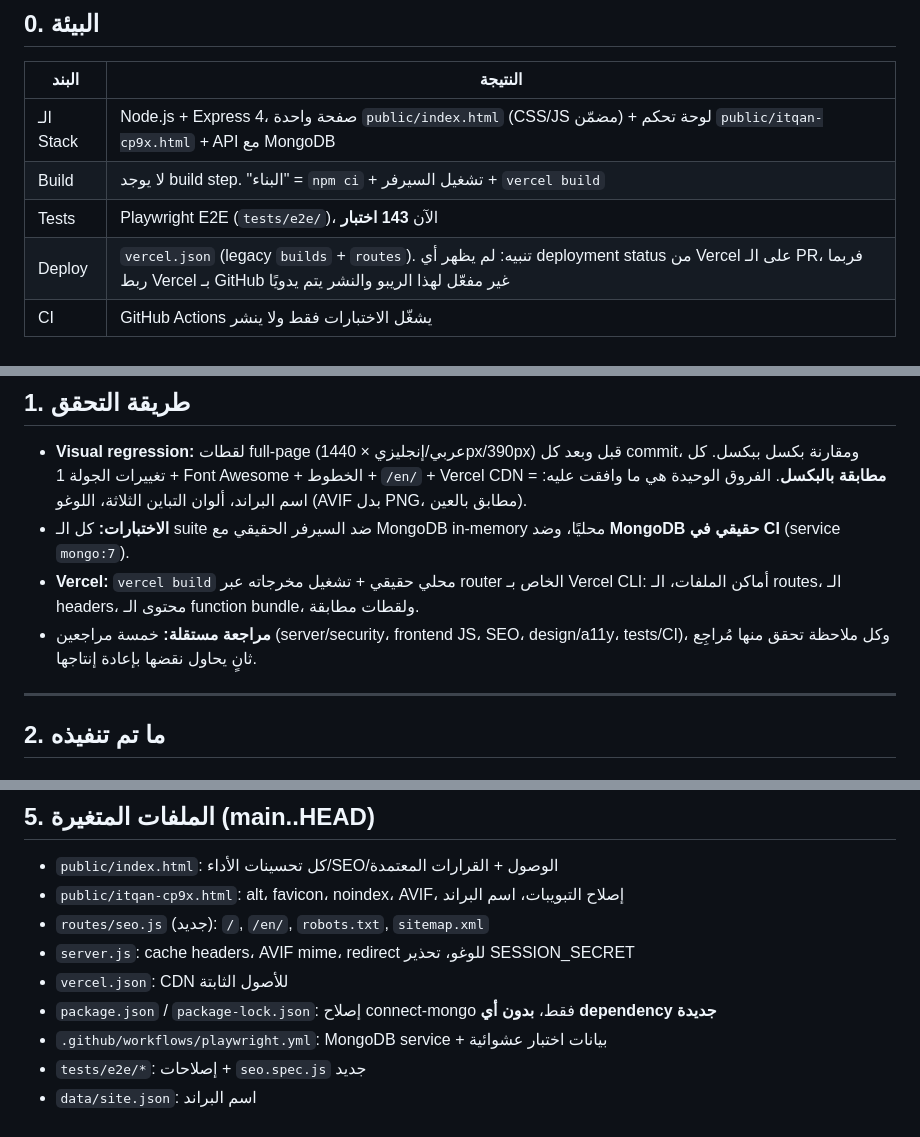
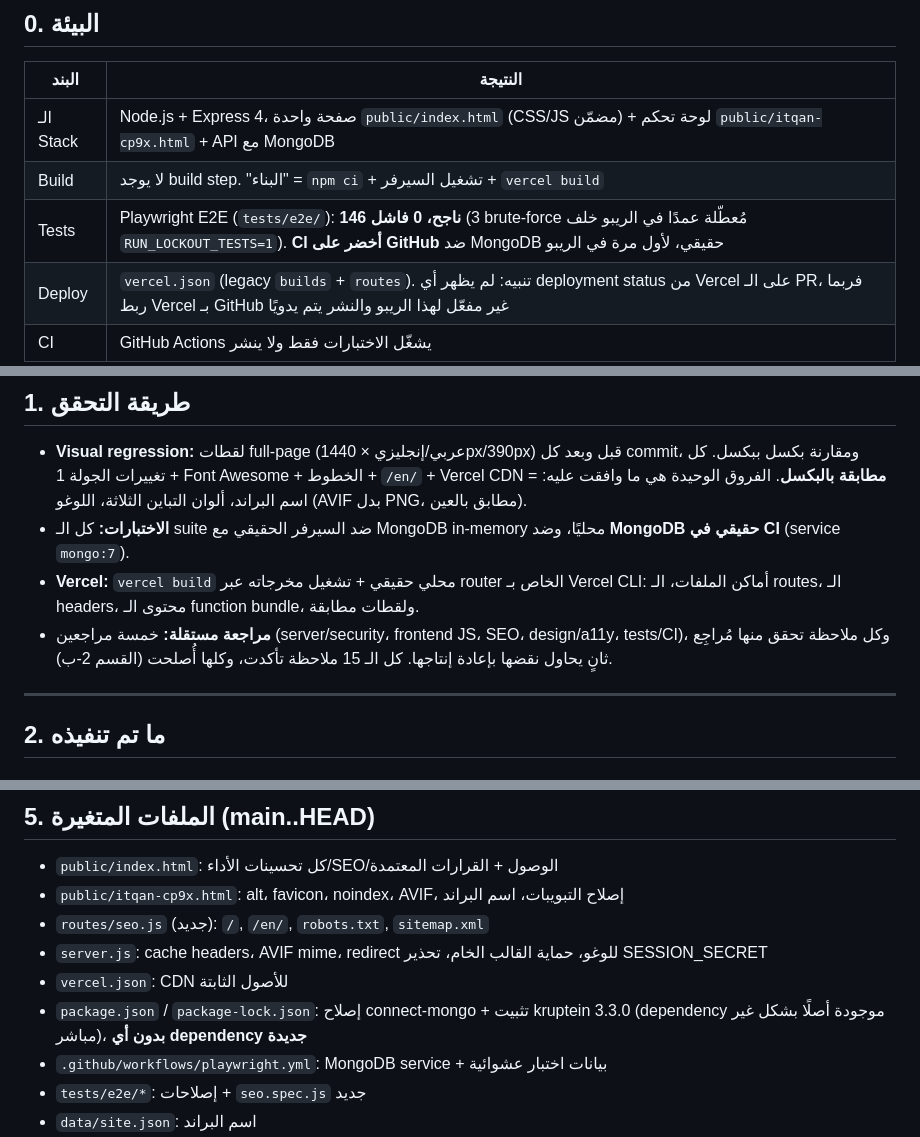
Before and after one commit to yazanshanaa/itqan-company, a Markdown page: AUDIT.md, 3 parts joined by grey strips. GitHub-like rendering.

```diff
--- a/AUDIT.md
+++ b/AUDIT.md
@@ -22,7 +23,7 @@
 |---|---|
 | الـ Stack | Node.js + Express 4، صفحة واحدة `public/index.html` (CSS/JS مضمّن) + لوحة تحكم `public/itqan-cp9x.html` + API مع MongoDB |
 | Build | لا يوجد build step. "البناء" = `npm ci` + تشغيل السيرفر + `vercel build` |
-| Tests | Playwright E2E (`tests/e2e/`)، الآن **143 اختبار** |
+| Tests | Playwright E2E (`tests/e2e/`): **146 ناجح، 0 فاشل** (3 brute-force مُعطّلة عمدًا في الريبو خلف `RUN_LOCKOUT_TESTS=1`). **CI أخضر على GitHub** ضد MongoDB حقيقي، لأول مرة في الريبو |
 | Deploy | `vercel.json` (legacy `builds` + `routes`). تنبيه: لم يظهر أي deployment status من Vercel على الـ PR، فربما ربط Vercel بـ GitHub غير مفعّل لهذا الريبو والنشر يتم يدويًا |
 | CI | GitHub Actions يشغّل الاختبارات فقط ولا ينشر |
 
@@ -33,7 +34,7 @@
 - **Visual regression:** لقطات full-page (عربي/إنجليزي × 1440px/390px) قبل وبعد كل commit، ومقارنة بكسل ببكسل. كل تغييرات الجولة 1 + Font Awesome + الخطوط + `/en/` + Vercel CDN = **مطابقة بالبكسل**. الفروق الوحيدة هي ما وافقت عليه: اسم البراند، ألوان التباين الثلاثة، اللوغو (AVIF بدل PNG، مطابق بالعين).
 - **الاختبارات:** كل الـ suite ضد السيرفر الحقيقي مع MongoDB in-memory محليًا، وضد **MongoDB حقيقي في CI** (service `mongo:7`).
 - **Vercel:** `vercel build` محلي حقيقي + تشغيل مخرجاته عبر router الخاص بـ Vercel CLI: أماكن الملفات، الـ routes، الـ headers، محتوى الـ function bundle، ولقطات مطابقة.
-- **مراجعة مستقلة:** خمسة مراجعين (server/security، frontend JS، SEO، design/a11y، tests/CI)، وكل ملاحظة تحقق منها مُراجِع ثانٍ يحاول نقضها بإعادة إنتاجها.
+- **مراجعة مستقلة:** خمسة مراجعين (server/security، frontend JS، SEO، design/a11y، tests/CI)، وكل ملاحظة تحقق منها مُراجِع ثانٍ يحاول نقضها بإعادة إنتاجها. كل الـ 15 ملاحظة تأكدت، وكلها أُصلحت (القسم 2-ب).
 
 ---
 
@@ -111,9 +129,9 @@
 - `public/index.html`: كل تحسينات الأداء/SEO/الوصول + القرارات المعتمدة
 - `public/itqan-cp9x.html`: alt، favicon، noindex، AVIF، إصلاح التبويبات، اسم البراند
 - `routes/seo.js` (جديد): `/`, `/en/`, `robots.txt`, `sitemap.xml`
-- `server.js`: cache headers، AVIF mime، redirect للوغو، تحذير SESSION_SECRET
+- `server.js`: cache headers، AVIF mime، redirect للوغو، حماية القالب الخام، تحذير SESSION_SECRET
 - `vercel.json`: CDN للأصول الثابتة
-- `package.json` / `package-lock.json`: إصلاح connect-mongo فقط، **بدون أي dependency جديدة**
+- `package.json` / `package-lock.json`: إصلاح connect-mongo + تثبيت kruptein 3.3.0 (dependency موجودة أصلًا بشكل غير مباشر)، **بدون أي dependency جديدة**
 - `.github/workflows/playwright.yml`: MongoDB service + بيانات اختبار عشوائية
 - `tests/e2e/*`: إصلاحات + `seo.spec.js` جديد
 - `data/site.json`: اسم البراند
```
Also changed, not shown: other parts of AUDIT.md (+22 -4 lines).
